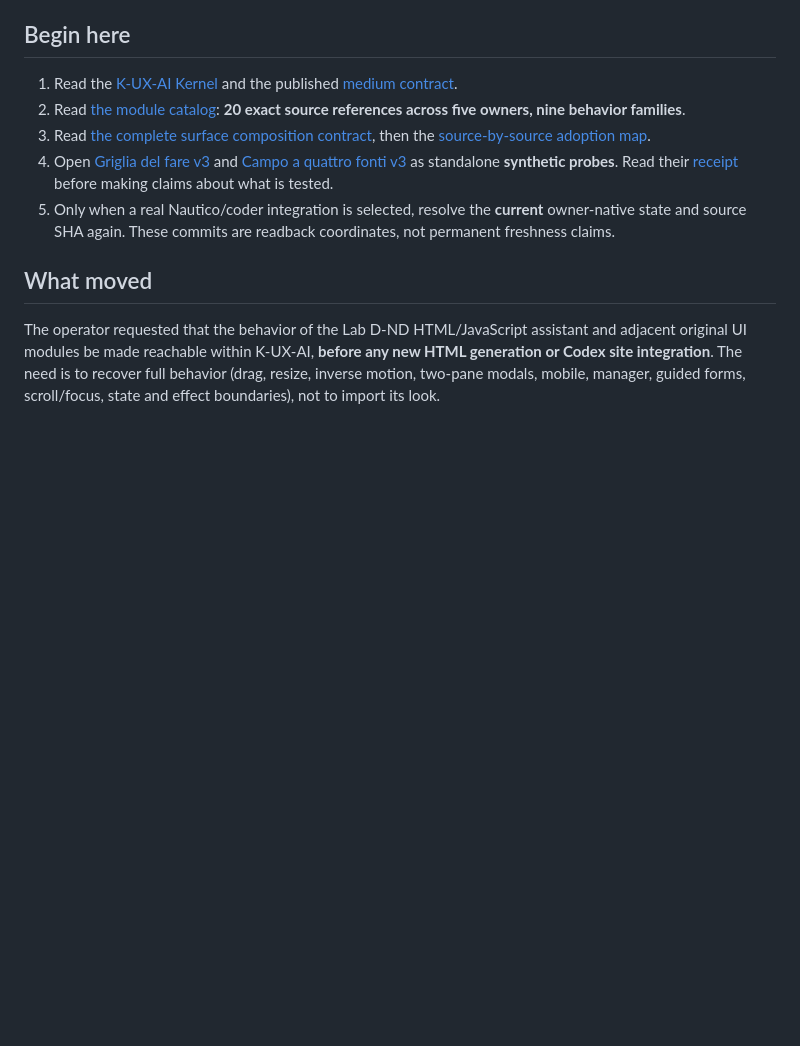
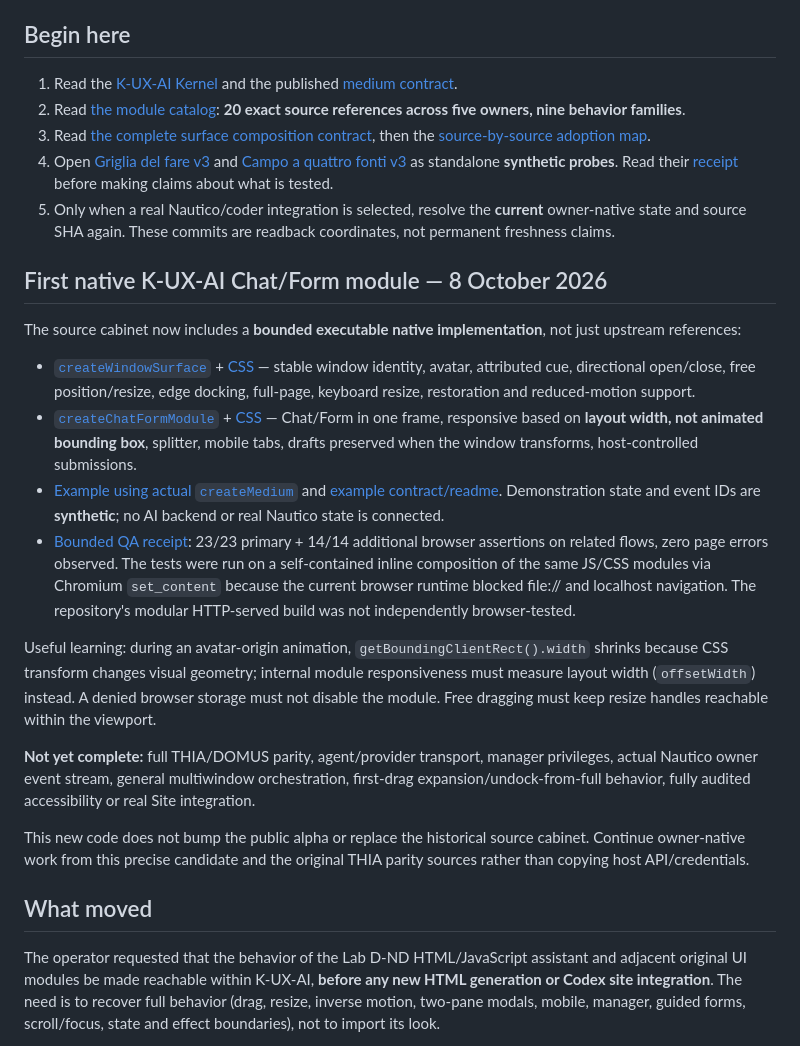
Before and after one commit to GrazianoGuiducci/k-ux-ai, a Markdown page: docs/ui-library/CURRENT.md, the part around the change. Rendered like a GitHub page; blank space fills up the shorter version.

Commit message:
Point K-UX-AI reentry to first tested native Window Surface and Chat/Form module

```diff
--- a/docs/ui-library/CURRENT.md
+++ b/docs/ui-library/CURRENT.md
@@ -21,6 +21,21 @@ effect: no release, merge, installation or public site update
 3. Read [the complete surface composition contract](OPERATING_CONTRACT.md), then the [source-by-source adoption map](SOURCE_ADOPTION_20261008.md).
 4. Open [Griglia del fare v3](../../labs/nautico-ui-v3/01-griglia-del-fare.html) and [Campo a quattro fonti v3](../../labs/nautico-ui-v3/02-campo-quattro-fonti.html) as standalone **synthetic probes**. Read their [receipt](../../labs/nautico-ui-v3/EVIDENCE.json) before making claims about what is tested.
 5. Only when a real Nautico/coder integration is selected, resolve the **current** owner-native state and source SHA again. These commits are readback coordinates, not permanent freshness claims.
+
+## First native K-UX-AI Chat/Form module — 8 October 2026
+
+The source cabinet now includes a **bounded executable native implementation**, not just upstream references:
+
+- [`createWindowSurface`](../../src/ui/window-surface.js) + [CSS](../../src/ui/window-surface.css) — stable window identity, avatar, attributed cue, directional open/close, free position/resize, edge docking, full-page, keyboard resize, restoration and reduced-motion support.
+- [`createChatFormModule`](../../src/ui/chat-form-module.js) + [CSS](../../src/ui/chat-form-module.css) — Chat/Form in one frame, responsive based on **layout width, not animated bounding box**, splitter, mobile tabs, drafts preserved when the window transforms, host-controlled submissions.
+- [Example using actual `createMedium`](../../examples/window-surface/index.html) and [example contract/readme](../../examples/window-surface/README.md). Demonstration state and event IDs are **synthetic**; no AI backend or real Nautico state is connected.
+- [Bounded QA receipt](../../examples/window-surface/evidence.json): 23/23 primary + 14/14 additional browser assertions on related flows, zero page errors observed. The tests were run on a self-contained inline composition of the same JS/CSS modules via Chromium `set_content` because the current browser runtime blocked file:// and localhost navigation. The repository's modular HTTP-served build was not independently browser-tested.
+
+Useful learning: during an avatar-origin animation, `getBoundingClientRect().width` shrinks because CSS transform changes visual geometry; internal module responsiveness must measure layout width (`offsetWidth`) instead. A denied browser storage must not disable the module. Free dragging must keep resize handles reachable within the viewport.
+
+**Not yet complete:** full THIA/DOMUS parity, agent/provider transport, manager privileges, actual Nautico owner event stream, general multiwindow orchestration, first-drag expansion/undock-from-full behavior, fully audited accessibility or real Site integration.
+
+This new code does not bump the public alpha or replace the historical source cabinet. Continue owner-native work from this precise candidate and the original THIA parity sources rather than copying host API/credentials.
 
 ## What moved
 
```
